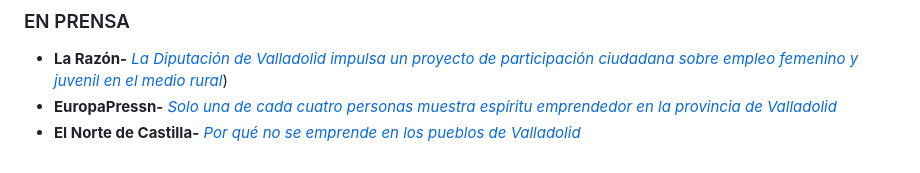
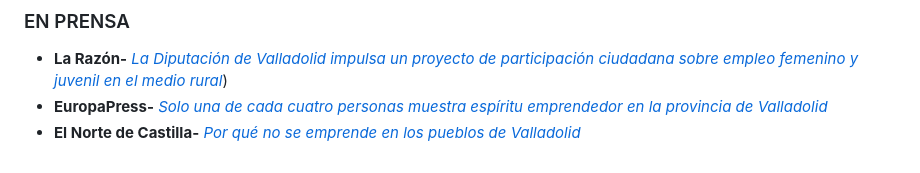
Before and after one commit to enredacoop/enreda.coop, a Markdown page: src/proyectos/plan-de-acción-participativo-empleo-mujeres-jóvenes-medio-rural.md, the part around one of its changes. GitHub-like rendering.

```diff
--- a/src/proyectos/plan-de-acción-participativo-empleo-mujeres-jóvenes-medio-rural.md
+++ b/src/proyectos/plan-de-acción-participativo-empleo-mujeres-jóvenes-medio-rural.md
@@ -38,5 +39,5 @@ El informe con los resultados del proceso está disponible [disponible para su d
 ### EN PRENSA
 
 - **La Razón-** [*La Diputación de Valladolid impulsa un proyecto de participación ciudadana sobre empleo femenino y juvenil en el medio rural*](https://www.larazon.es/castilla-y-leon/diputacion-valladolid-impulsa-proyecto-participacion-ciudadana-empleo-femenino-juvenil-medio-rural_20230922650dbaed1fb4a6000145e698.html))
-- **EuropaPressn-** [*Solo una de cada cuatro personas muestra espíritu emprendedor en la provincia de Valladolid*](https://www.europapress.es/castilla-y-leon/noticia-solo-cada-cuatro-personas-muestra-espiritu-emprendedor-provincia-valladolid-20231121130326.html)
+- **EuropaPress-** [*Solo una de cada cuatro personas muestra espíritu emprendedor en la provincia de Valladolid*](https://www.europapress.es/castilla-y-leon/noticia-solo-cada-cuatro-personas-muestra-espiritu-emprendedor-provincia-valladolid-20231121130326.html)
 - **El Norte de Castilla-** [*Por qué no se emprende en los pueblos de Valladolid*](https://www.elnortedecastilla.es/valladolid/provincia/emprende-pueblos-valladolid-20231123001247-nt.html?ref=https%3A%2F%2Fwww.google.com%2F)
```
Also changed, not shown: other parts of src/proyectos/plan-de-acción-participativo-empleo-mujeres-jóvenes-medio-rural.md (+1 -0 lines).
